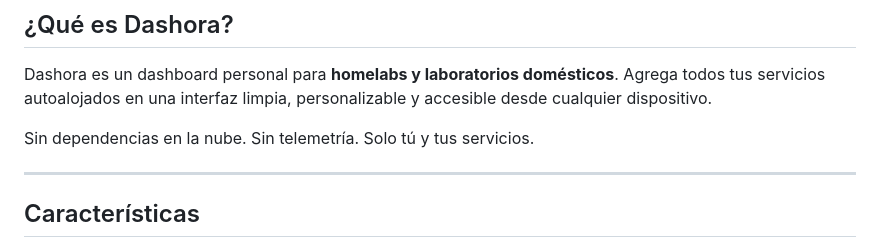
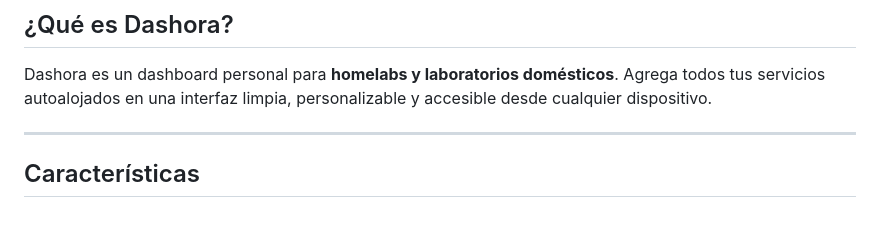
Before and after one commit to Osvaldo-Net/Dashora, a Markdown page: README.md, the part around the change. GitHub-like rendering; blank space fills up the shorter version.

```diff
--- a/README.md
+++ b/README.md
@@ -19,7 +19,6 @@ Organiza, accede y controla todos tus servicios desde un solo lugar — bonito,
 
 Dashora es un dashboard personal para **homelabs y laboratorios domésticos**. Agrega todos tus servicios autoalojados en una interfaz limpia, personalizable y accesible desde cualquier dispositivo.
 
-Sin dependencias en la nube. Sin telemetría. Solo tú y tus servicios.
 
 ---
 
```
